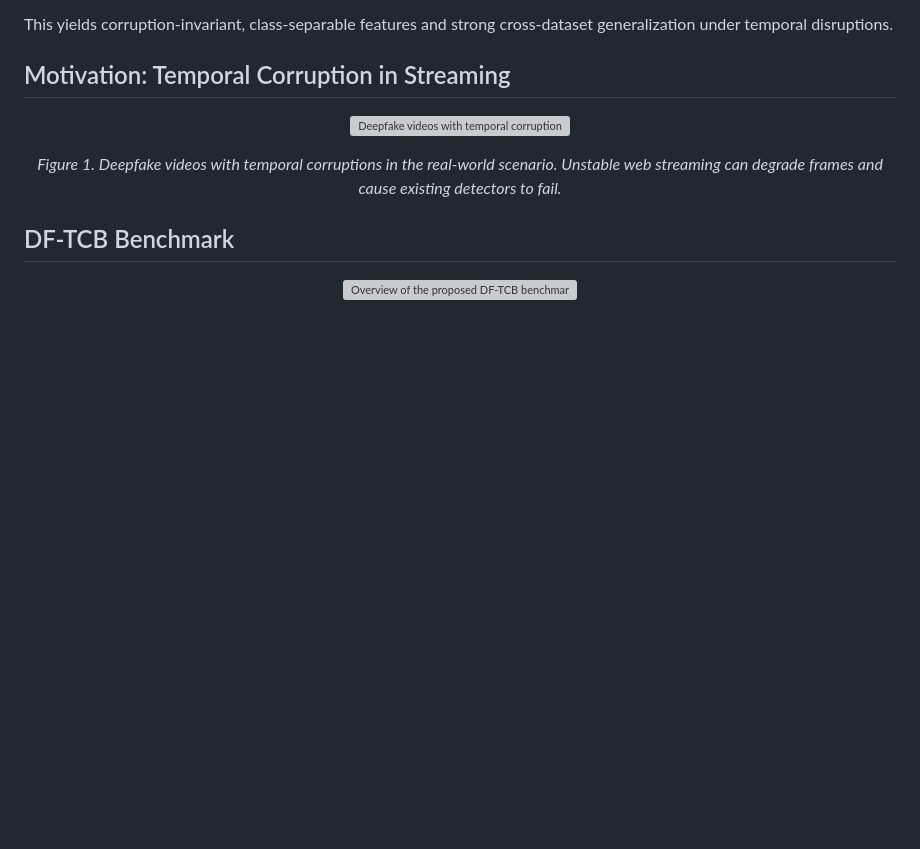
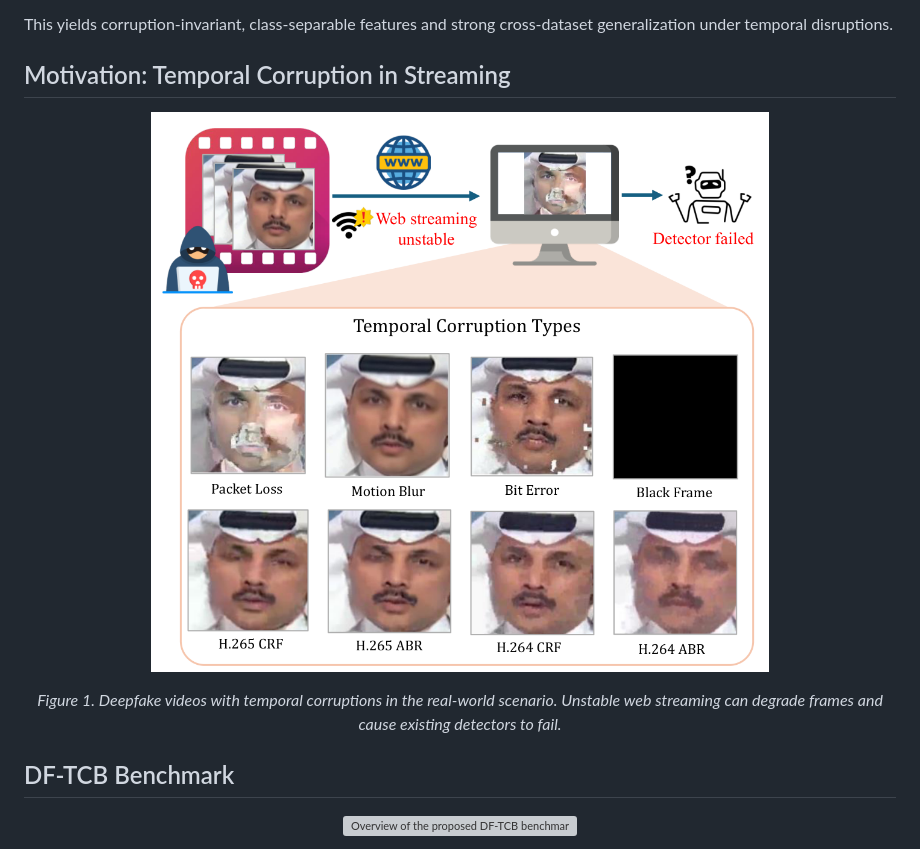
Before and after one commit to Ckck12/ICR-Net, a Markdown page: README.md, the part around the change. Drawn GitHub-style; blank space fills up the shorter version; grey boxes are pictures that could not be loaded.

Commit message:
Point motivation section to new figure1 PNG asset

```diff
--- a/README.md
+++ b/README.md
@@ -30,7 +30,7 @@ This yields corruption-invariant, class-separable features and strong cross-data
 ## Motivation: Temporal Corruption in Streaming
 
 <p align="center">
-  <img src="assets/figure1_scenario.jpg" alt="Deepfake videos with temporal corruptions in a real-world streaming scenario" width="92%">
+  <img src="assets/figure1_scenario.png" alt="Deepfake videos with temporal corruptions in a real-world streaming scenario" width="92%">
 </p>
 <p align="center"><em>Figure 1. Deepfake videos with temporal corruptions in the real-world scenario. Unstable web streaming can degrade frames and cause existing detectors to fail.</em></p>
 
```
